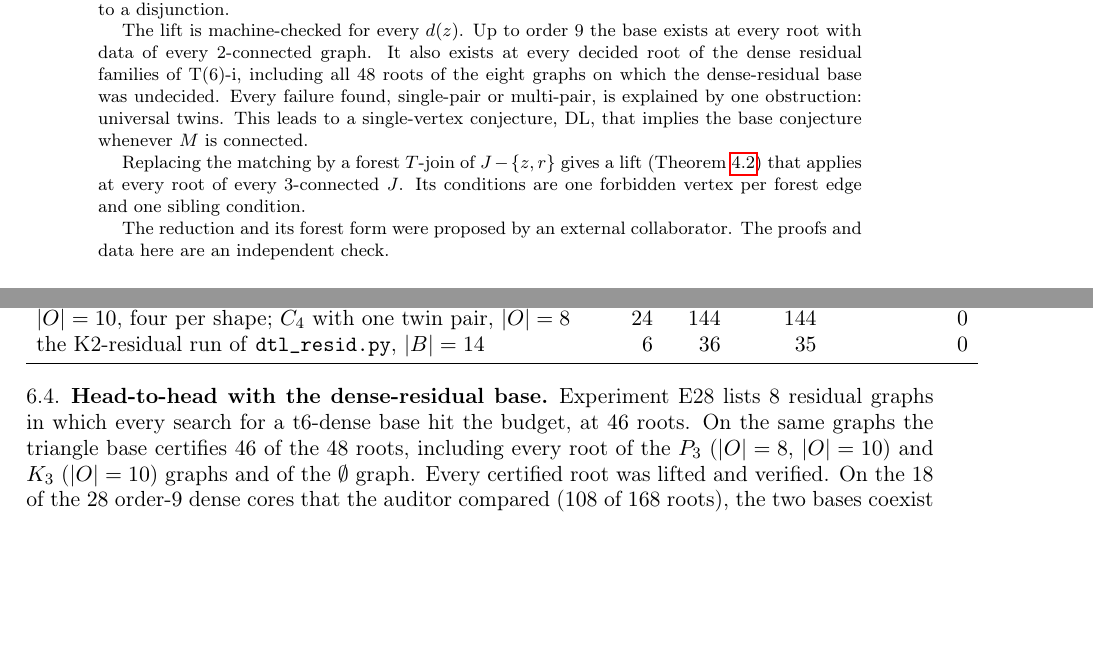
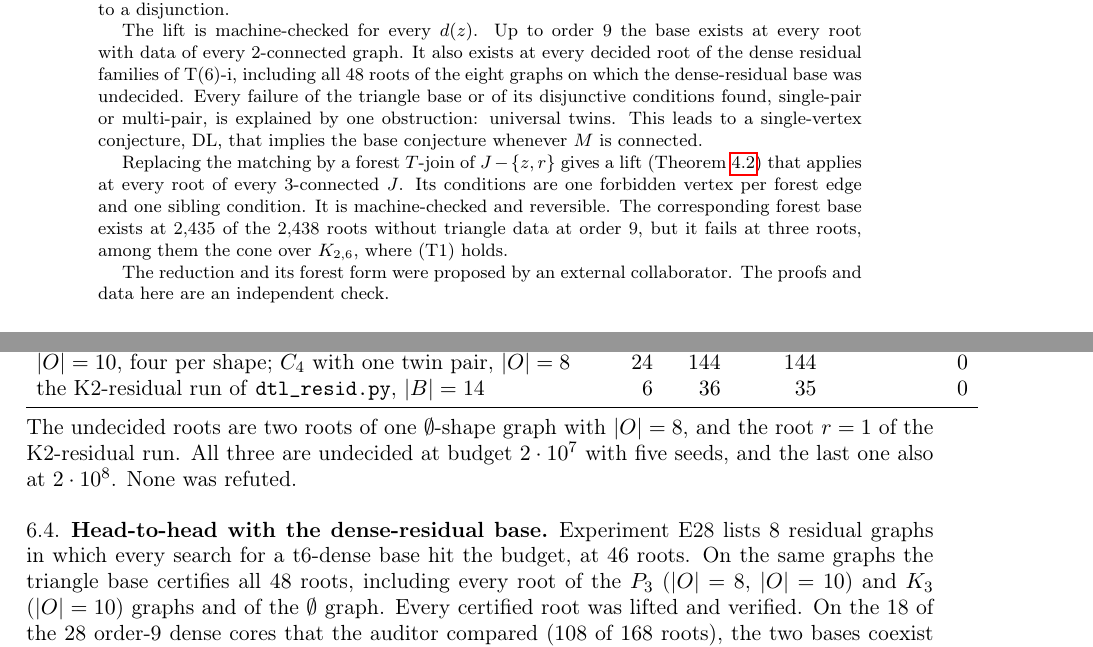
Before and after one commit to rooster4166/Manuscripts, a LaTeX paper (manuscripts/direct-test1/direct-test1.tex): two parts of pages 1 and 8 of 11, joined at a grey line, cut so that both start at the same text, the shorter picture padded with empty space. Compiled offline with pdfLaTeX.

Commit message:
direct-test1: data cells filled (residual, head-to-head 48/48, DL random 4,331/0 failures, DL2 order-9 sample); abstract covers the forest lift and its refuted base
Co-Authored-By: Claude Opus 5.5 <noreply@anthropic.com>
Claude-Session: https://claude.ai/code/session_01FxXpVhyEkCtnbHHCjYEHdD

```diff
--- a/manuscripts/direct-test1/direct-test1.tex
+++ b/manuscripts/direct-test1/direct-test1.tex
@@ -48,13 +48,15 @@ disjunction.
 The lift is machine-checked for every $d(z)$. Up to order~$9$ the base exists at every root with
 data of every $2$-connected graph. It also exists at every decided root of the dense residual
 families of T(6)-i, including all $48$ roots of the eight graphs on which the dense-residual base was
-undecided. Every failure found, single-pair or multi-pair, is explained by one obstruction:
-universal twins. This leads to a single-vertex conjecture, DL, that implies the
+undecided. Every failure of the triangle base or of its disjunctive conditions found, single-pair or
+multi-pair, is explained by one obstruction: universal twins. This leads to a single-vertex conjecture, DL, that implies the
 base conjecture whenever $M$ is connected.
 
 Replacing the matching by a forest $T$-join of $J-\{z,r\}$ gives a lift (Theorem~\ref{thm:forest})
 that applies at every root of every $3$-connected $J$. Its conditions are one forbidden vertex per
-forest edge and one sibling condition.
+forest edge and one sibling condition. It is machine-checked and reversible. The corresponding
+forest base exists at $2{,}435$ of the $2{,}438$ roots without triangle data at order $9$, but it fails
+at three roots, among them the cone over $K_{2,6}$, where (T1) holds.
 
 The reduction and its forest form were proposed by an external collaborator. The proofs and data
 here are an independent check.
@@ -540,10 +542,13 @@ the K2-residual run of \texttt{dtl\_resid.py}, $|B|=14$ & $6$ & $36$ & \RESIDK &
 \bottomrule
 \end{tabular}
 \end{center}
+The undecided roots are two roots of one $\emptyset$-shape graph with $|O|=8$, and the root $r=1$ of
+the K2-residual run. All three are undecided at budget $2\cdot10^7$ with five seeds, and the last one
+also at $2\cdot10^8$. None was refuted.
 
 \subsection{Head-to-head with the dense-residual base}
 Experiment E28 lists $8$ residual graphs in which every search for a t6-dense base hit the budget, at
-$46$ roots. On the same graphs the triangle base certifies \HEADTOHEAD{} of the $48$ roots, including
+$46$ roots. On the same graphs the triangle base certifies \HEADTOHEAD{} $48$ roots, including
 every root of the $P_3$ ($|O|=8$, $|O|=10$) and $K_3$ ($|O|=10$) graphs and of the $\emptyset$ graph.
 Every certified root was lifted and verified. On the $18$ of the $28$ order-$9$ dense cores that the
 auditor compared ($108$ of $168$ roots), the two bases coexist at every root and data choice (A28).
```
Also changed, not shown: research/experiments.md (+2 -2 lines), manuscripts/direct-test1/direct-test1.pdf, manuscripts/direct-test1/direct-test1.tex (14 more changed lines).
